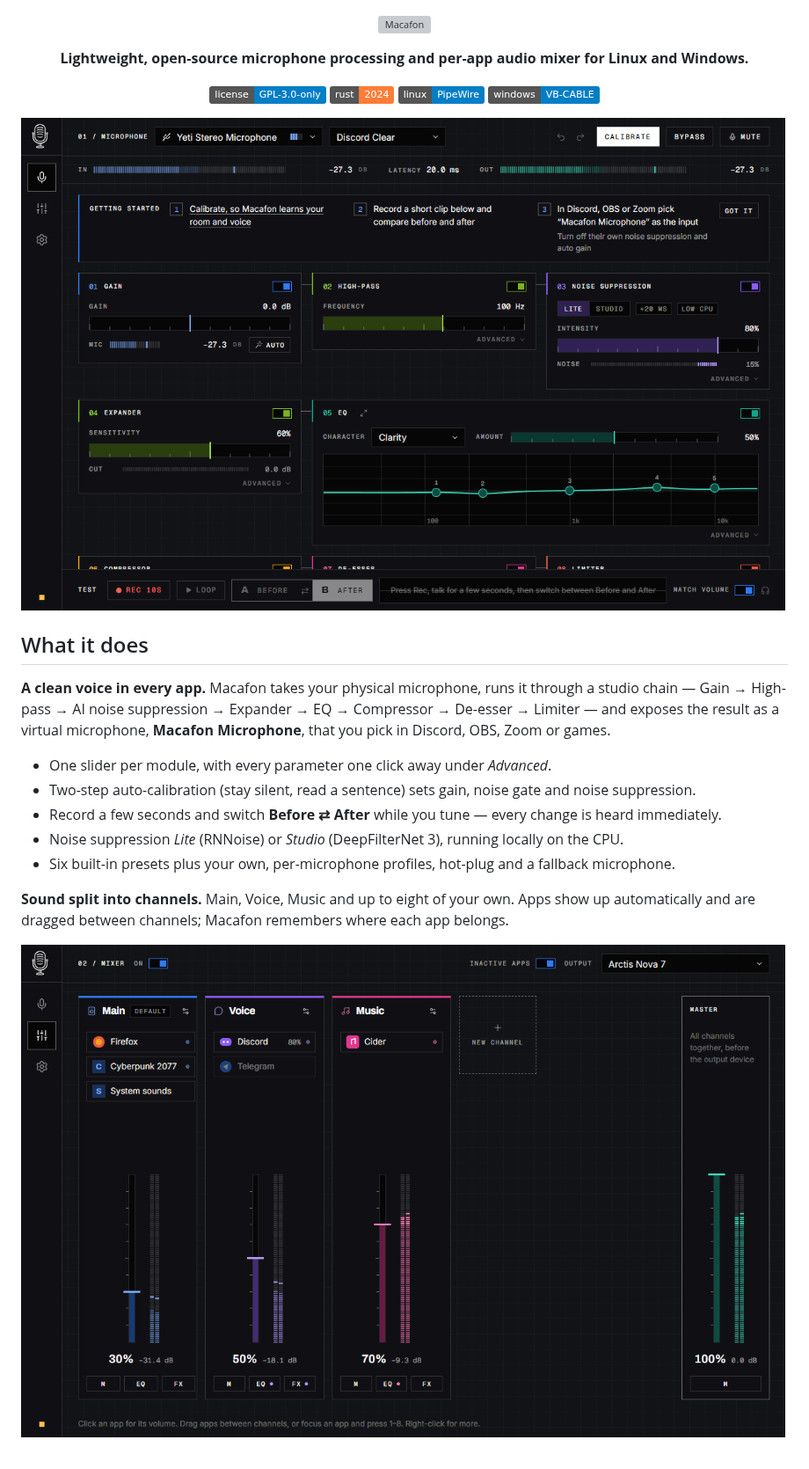
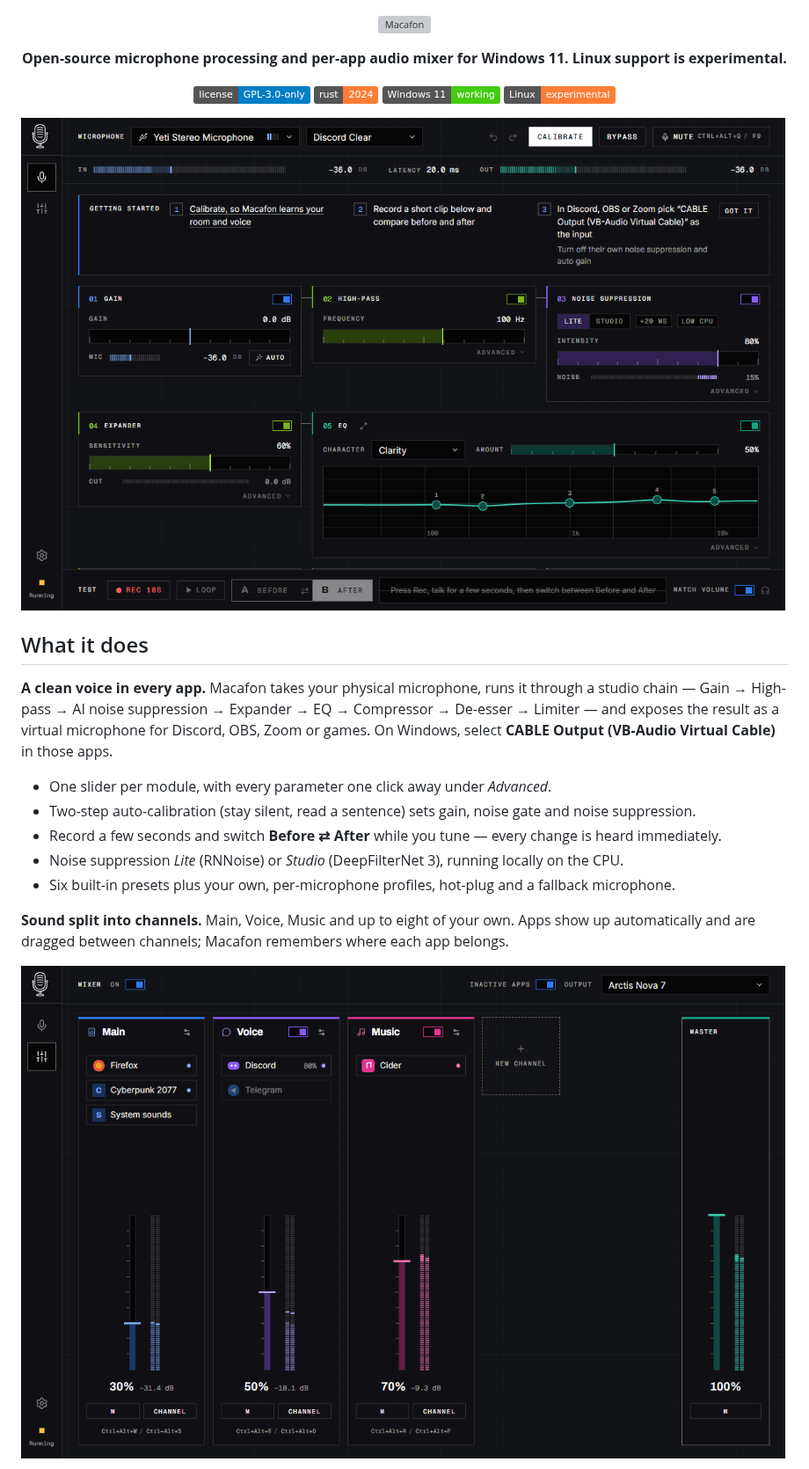
Before and after one commit to Mar1kLab/Macafon, a Markdown page: README.md, the part around one of its changes. Shown at 88% size. GitHub-like rendering; pictures changed too: docs/images/microphone.png, docs/images/mixer.png; badges without logos; grey boxes are pictures that could not be loaded.

Commit message:
docs: mark Windows 11 working and Linux experimental

```diff
--- a/README.md
+++ b/README.md
@@ -6,13 +6,13 @@
 </p>
 
 <p align="center">
-  <b>Lightweight, open-source microphone processing and per-app audio mixer for Linux and Windows.</b>
+  <b>Open-source microphone processing and per-app audio mixer for Windows 11. Linux support is experimental.</b>
 </p>
 
 <p align="center">
   <img alt="License: GPL-3.0-only" src="https://img.shields.io/badge/license-GPL--3.0--only-blue">
   <img alt="Rust 2024" src="https://img.shields.io/badge/rust-2024-orange">
-  <img alt="Linux: PipeWire" src="https://img.shields.io/badge/linux-PipeWire-informational">
-  <img alt="Windows: VB-CABLE" src="https://img.shields.io/badge/windows-VB--CABLE-informational">
+  <img alt="Windows 11: working" src="https://img.shields.io/badge/Windows_11-working-success">
+  <img alt="Linux: experimental" src="https://img.shields.io/badge/Linux-experimental-orange">
 </p>
 
@@ -22,7 +22,8 @@
 
 **A clean voice in every app.** Macafon takes your physical microphone, runs it through a studio chain —
 Gain → High-pass → AI noise suppression → Expander → EQ → Compressor → De-esser → Limiter — and exposes
-the result as a virtual microphone, **Macafon Microphone**, that you pick in Discord, OBS, Zoom or games.
+the result as a virtual microphone for Discord, OBS, Zoom or games. On Windows, select
+**CABLE Output (VB-Audio Virtual Cable)** in those apps.
 
 - One slider per module, with every parameter one click away under *Advanced*.
 - Two-step auto-calibration (stay silent, read a sentence) sets gain, noise gate and noise suppression.
```
Also changed, not shown: other parts of README.md (+78 -39 lines), AGENTS.md (+7 -6 lines), docs/PRD.md (+10 -6 lines).
